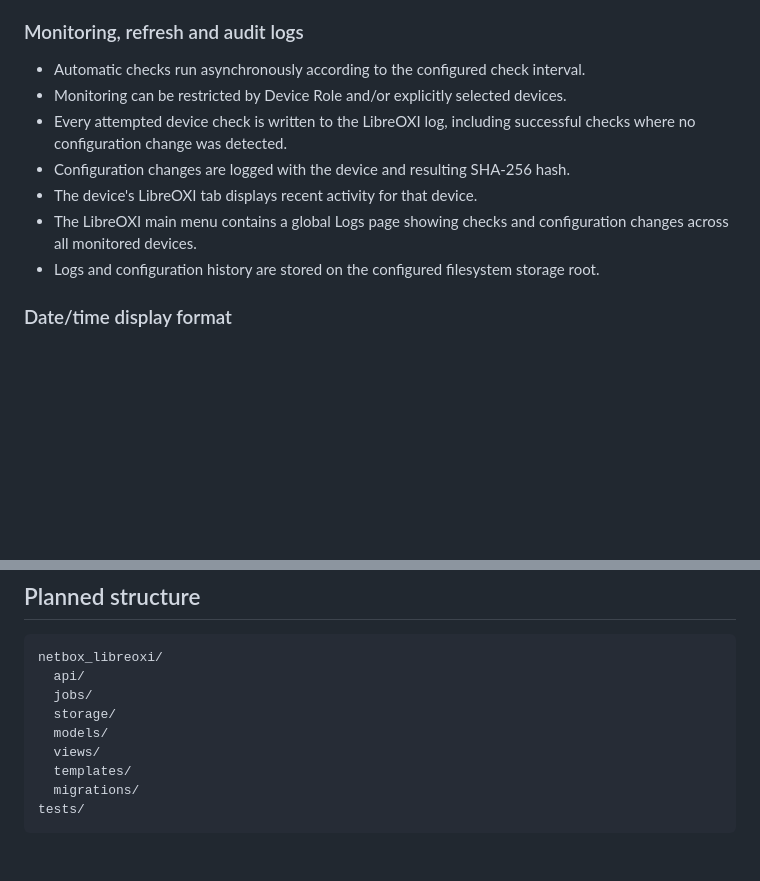
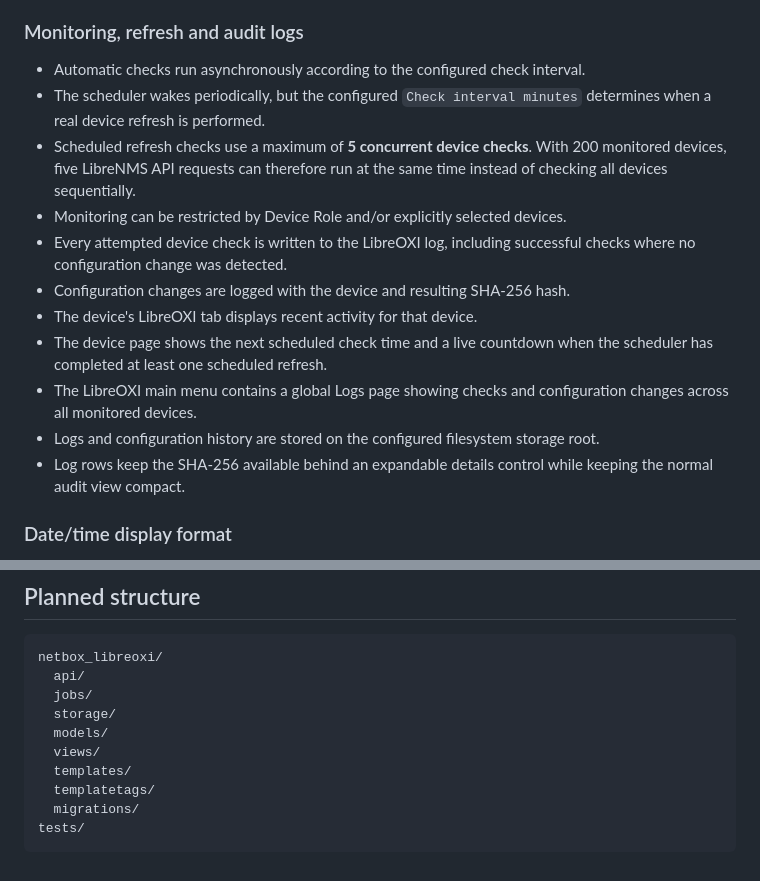
Before and after one commit to ArK761/NetboxLibre_OxI, a Markdown page: README.md, 2 parts joined by grey strips. Rendered like a GitHub page; blank space fills up the shorter version.

Commit message:
Document concurrent refresh and next-check display

````diff
--- a/README.md
+++ b/README.md
@@ -76,12 +76,16 @@ The comparison provides:
 ### Monitoring, refresh and audit logs
 
 - Automatic checks run asynchronously according to the configured check interval.
+- The scheduler wakes periodically, but the configured `Check interval minutes` determines when a real device refresh is performed.
+- Scheduled refresh checks use a maximum of **5 concurrent device checks**. With 200 monitored devices, five LibreNMS API requests can therefore run at the same time instead of checking all devices sequentially.
 - Monitoring can be restricted by Device Role and/or explicitly selected devices.
 - Every attempted device check is written to the LibreOXI log, including successful checks where no configuration change was detected.
 - Configuration changes are logged with the device and resulting SHA-256 hash.
 - The device's LibreOXI tab displays recent activity for that device.
+- The device page shows the next scheduled check time and a live countdown when the scheduler has completed at least one scheduled refresh.
 - The LibreOXI main menu contains a global Logs page showing checks and configuration changes across all monitored devices.
 - Logs and configuration history are stored on the configured filesystem storage root.
+- Log rows keep the SHA-256 available behind an expandable details control while keeping the normal audit view compact.
 
 ### Date/time display format
 
@@ -127,6 +131,7 @@ netbox_libreoxi/
   models/
   views/
   templates/
+  templatetags/
   migrations/
 tests/
 ```
````
